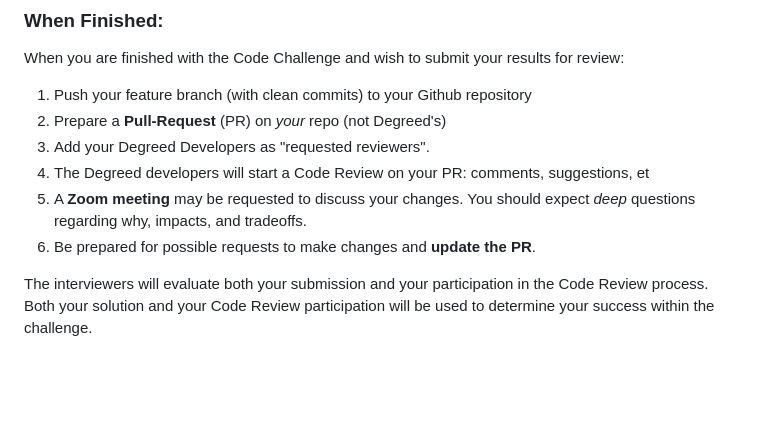
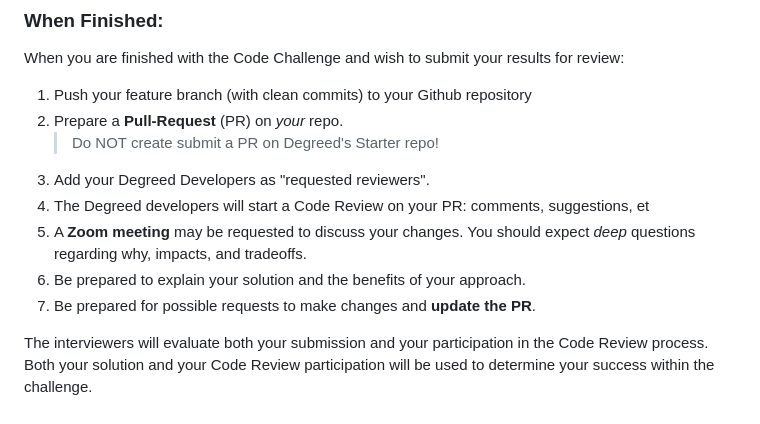
Before and after one commit to degreed/FE-Coding-Challenges-Starter, a Markdown page: guides/fe/3_getting-started.md, the part around the change. GitHub-like rendering; blank space fills up the shorter version.

```diff
--- a/guides/fe/3_getting-started.md
+++ b/guides/fe/3_getting-started.md
@@ -64,11 +64,13 @@ Don't forget that you can also add (2) Refactors and (3) Bonus Extras to your co
 When you are finished with the Code Challenge and wish to submit your results for review:
 
 1. Push your feature branch (with clean commits) to your Github repository
-2. Prepare a **Pull-Request** (PR) on *your* repo (not Degreed's)
-3. Add your Degreed Developers as "requested reviewers".
-4. The Degreed developers will start a Code Review on your PR: comments, suggestions, et
-5. A **Zoom meeting** may be requested to discuss your changes. You should expect _deep_ questions regarding why, impacts, and tradeoffs.
-7. Be prepared for possible requests to make changes and **update the PR**.
+2. Prepare a **Pull-Request** (PR) on *your* repo.
+   > Do NOT create submit a PR on Degreed's Starter repo!
+4. Add your Degreed Developers as "requested reviewers".
+5. The Degreed developers will start a Code Review on your PR: comments, suggestions, et
+6. A **Zoom meeting** may be requested to discuss your changes. You should expect _deep_ questions regarding why, impacts, and tradeoffs.
+7. Be prepared to explain your solution and the benefits of your approach.
+8. Be prepared for possible requests to make changes and **update the PR**.
 
 The interviewers will evaluate both your submission and your participation in the Code Review process.
 Both your solution and your Code Review participation will be used to determine your success within the challenge.
```
